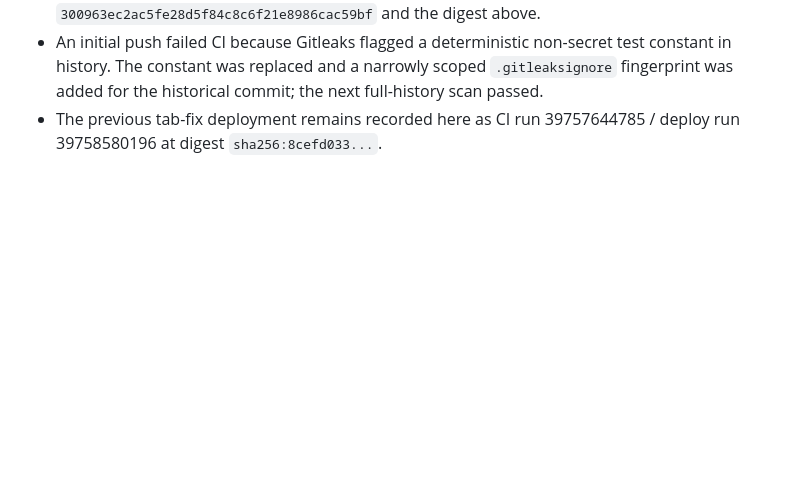
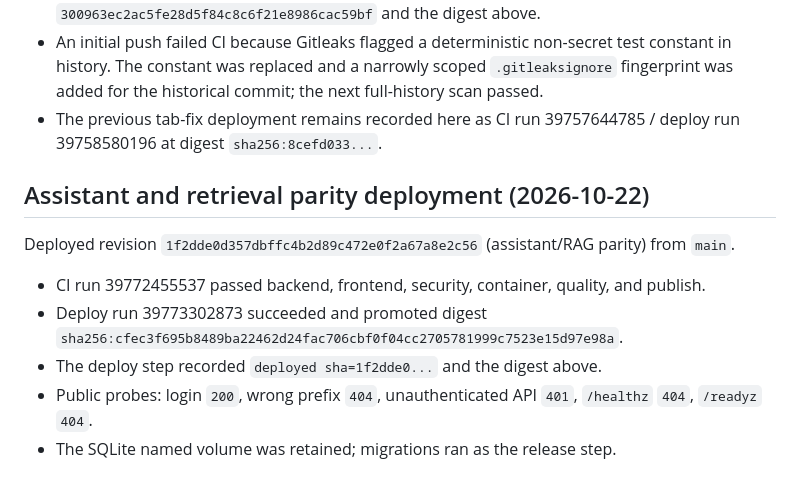
Before and after one commit to vjsyong/clinicpilot, a Markdown page: docs/deployment-record.md, the part around the change. Rendered like a GitHub page; blank space fills up the shorter version.

Commit message:
docs: record assistant/retrieval deployment [skip ci]

```diff
--- a/docs/deployment-record.md
+++ b/docs/deployment-record.md
@@ -128,3 +128,17 @@ fixed, validated, and deployed from revision
   full-history scan passed.
 - The previous tab-fix deployment remains recorded here as CI run 39757644785 /
   deploy run 39758580196 at digest `sha256:8cefd033...`.
+
+## Assistant and retrieval parity deployment (2026-10-22)
+
+Deployed revision `1f2dde0d357dbffc4b2d89c472e0f2a67a8e2c56` (assistant/RAG
+parity) from `main`.
+
+- CI run 39772455537 passed backend, frontend, security, container, quality,
+  and publish.
+- Deploy run 39773302873 succeeded and promoted digest
+  `sha256:cfec3f695b8489ba22462d24fac706cbf0f04cc2705781999c7523e15d97e98a`.
+- The deploy step recorded `deployed sha=1f2dde0...` and the digest above.
+- Public probes: login `200`, wrong prefix `404`, unauthenticated API `401`,
+  `/healthz` `404`, `/readyz` `404`.
+- The SQLite named volume was retained; migrations ran as the release step.
```
